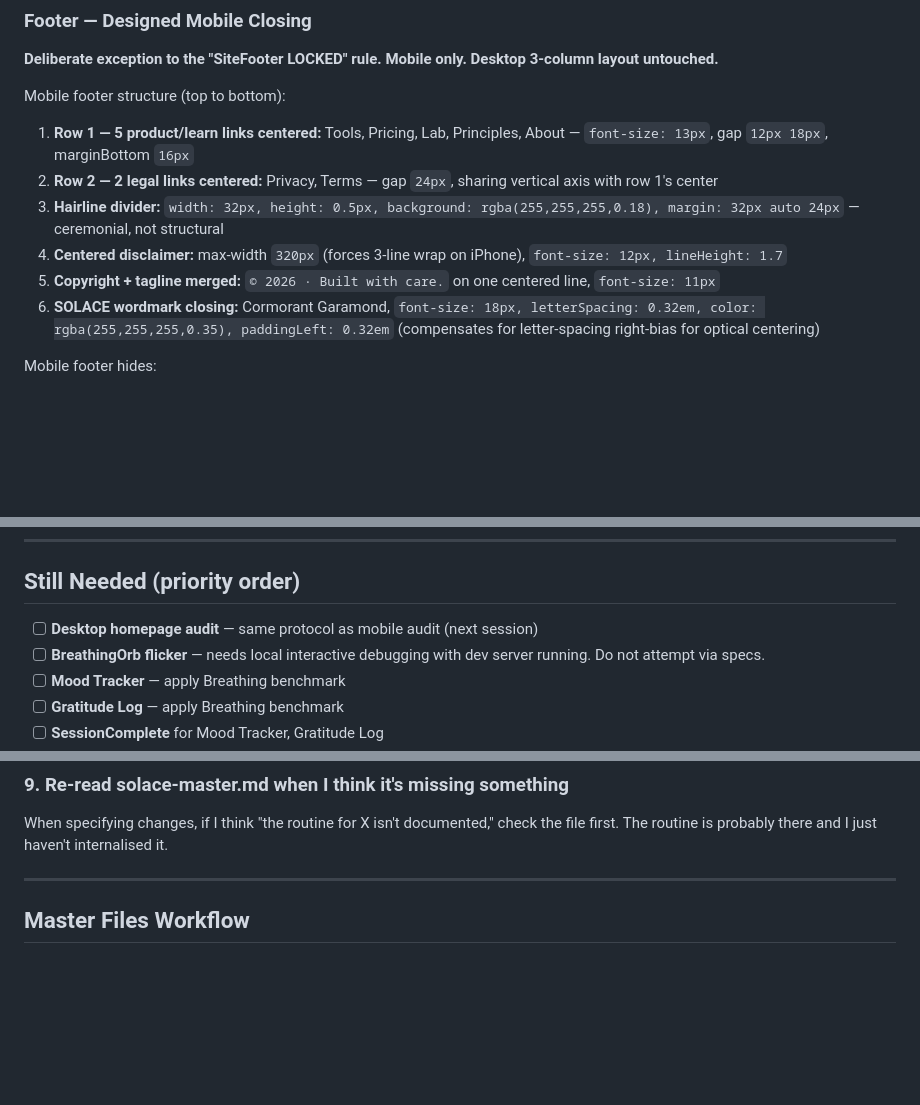
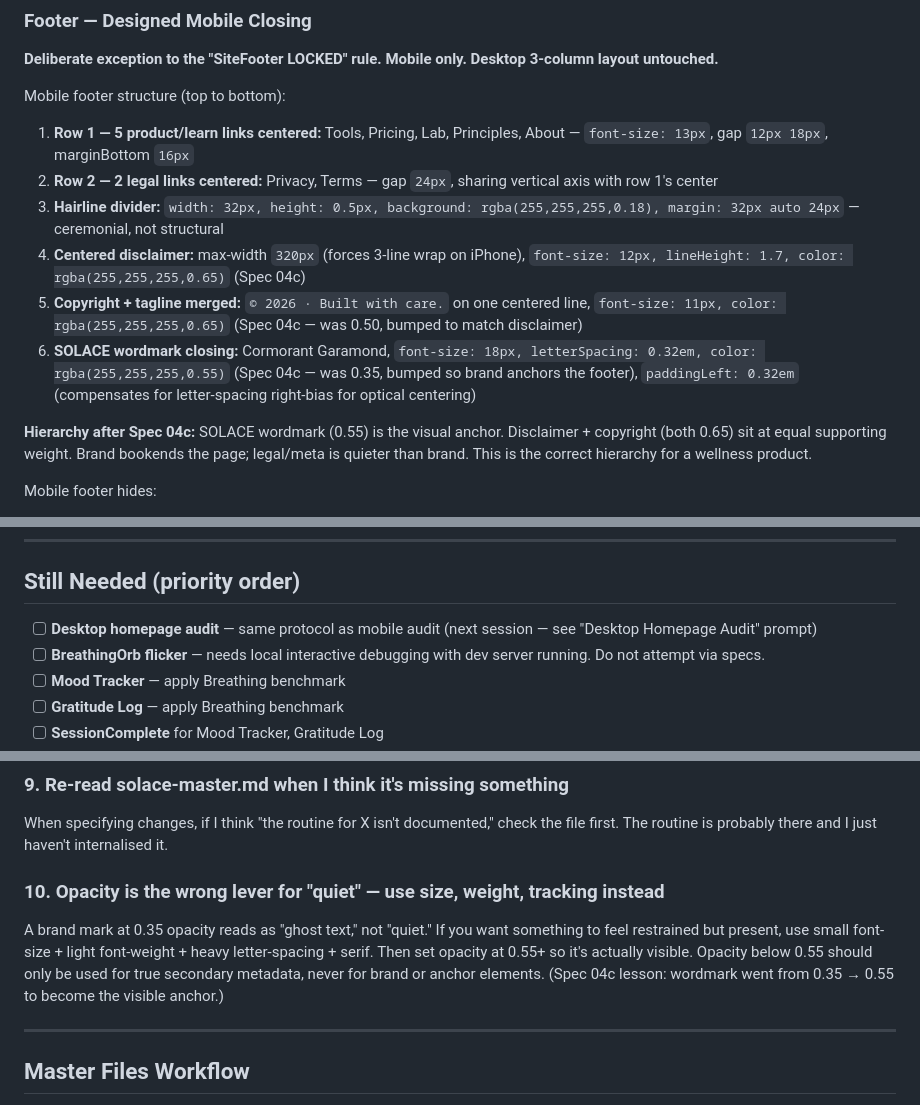
Before and after one commit to salsotk1973/solace, a Markdown page: solace-master.md, 3 parts joined by grey strips. Rendered like a GitHub page; blank space fills up the shorter version.

Commit message:
Update: capture Spec 04c opacity hierarchy + lesson 10 (opacity isn't the right lever for quiet)

```diff
--- a/solace-master.md
+++ b/solace-master.md
@@ -182,9 +182,11 @@ Mobile footer structure (top to bottom):
 1. **Row 1 — 5 product/learn links centered:** Tools, Pricing, Lab, Principles, About — `font-size: 13px`, gap `12px 18px`, marginBottom `16px`
 2. **Row 2 — 2 legal links centered:** Privacy, Terms — gap `24px`, sharing vertical axis with row 1's center
 3. **Hairline divider:** `width: 32px, height: 0.5px, background: rgba(255,255,255,0.18), margin: 32px auto 24px` — ceremonial, not structural
-4. **Centered disclaimer:** max-width `320px` (forces 3-line wrap on iPhone), `font-size: 12px, lineHeight: 1.7`
-5. **Copyright + tagline merged:** `© 2026 · Built with care.` on one centered line, `font-size: 11px`
-6. **SOLACE wordmark closing:** Cormorant Garamond, `font-size: 18px, letterSpacing: 0.32em, color: rgba(255,255,255,0.35), paddingLeft: 0.32em` (compensates for letter-spacing right-bias for optical centering)
+4. **Centered disclaimer:** max-width `320px` (forces 3-line wrap on iPhone), `font-size: 12px, lineHeight: 1.7, color: rgba(255,255,255,0.65)` (Spec 04c)
+5. **Copyright + tagline merged:** `© 2026 · Built with care.` on one centered line, `font-size: 11px, color: rgba(255,255,255,0.65)` (Spec 04c — was 0.50, bumped to match disclaimer)
+6. **SOLACE wordmark closing:** Cormorant Garamond, `font-size: 18px, letterSpacing: 0.32em, color: rgba(255,255,255,0.55)` (Spec 04c — was 0.35, bumped so brand anchors the footer), `paddingLeft: 0.32em` (compensates for letter-spacing right-bias for optical centering)
+
+**Hierarchy after Spec 04c:** SOLACE wordmark (0.55) is the visual anchor. Disclaimer + copyright (both 0.65) sit at equal supporting weight. Brand bookends the page; legal/meta is quieter than brand. This is the correct hierarchy for a wellness product.
 
 Mobile footer hides:
 - The 3-column PRODUCT/LEARN/LEGAL grid (`display: none`)
@@ -390,7 +392,7 @@ Flicker on phase transitions caused by React `useState` re-renders. Multiple rew
 
 ## Still Needed (priority order)
 
-- [ ] **Desktop homepage audit** — same protocol as mobile audit (next session)
+- [ ] **Desktop homepage audit** — same protocol as mobile audit (next session — see "Desktop Homepage Audit" prompt)
 - [ ] **BreathingOrb flicker** — needs local interactive debugging with dev server running. Do not attempt via specs.
 - [ ] **Mood Tracker** — apply Breathing benchmark
 - [ ] **Gratitude Log** — apply Breathing benchmark
@@ -507,6 +509,9 @@ Letter-spaced text always sits slightly right of mathematical center because the
 ### 9. Re-read solace-master.md when I think it's missing something
 When specifying changes, if I think "the routine for X isn't documented," check the file first. The routine is probably there and I just haven't internalised it.
 
+### 10. Opacity is the wrong lever for "quiet" — use size, weight, tracking instead
+A brand mark at 0.35 opacity reads as "ghost text," not "quiet." If you want something to feel restrained but present, use small font-size + light font-weight + heavy letter-spacing + serif. Then set opacity at 0.55+ so it's actually visible. Opacity below 0.55 should only be used for true secondary metadata, never for brand or anchor elements. (Spec 04c lesson: wordmark went from 0.35 → 0.55 to become the visible anchor.)
+
 ---
 
 ## Master Files Workflow
```
